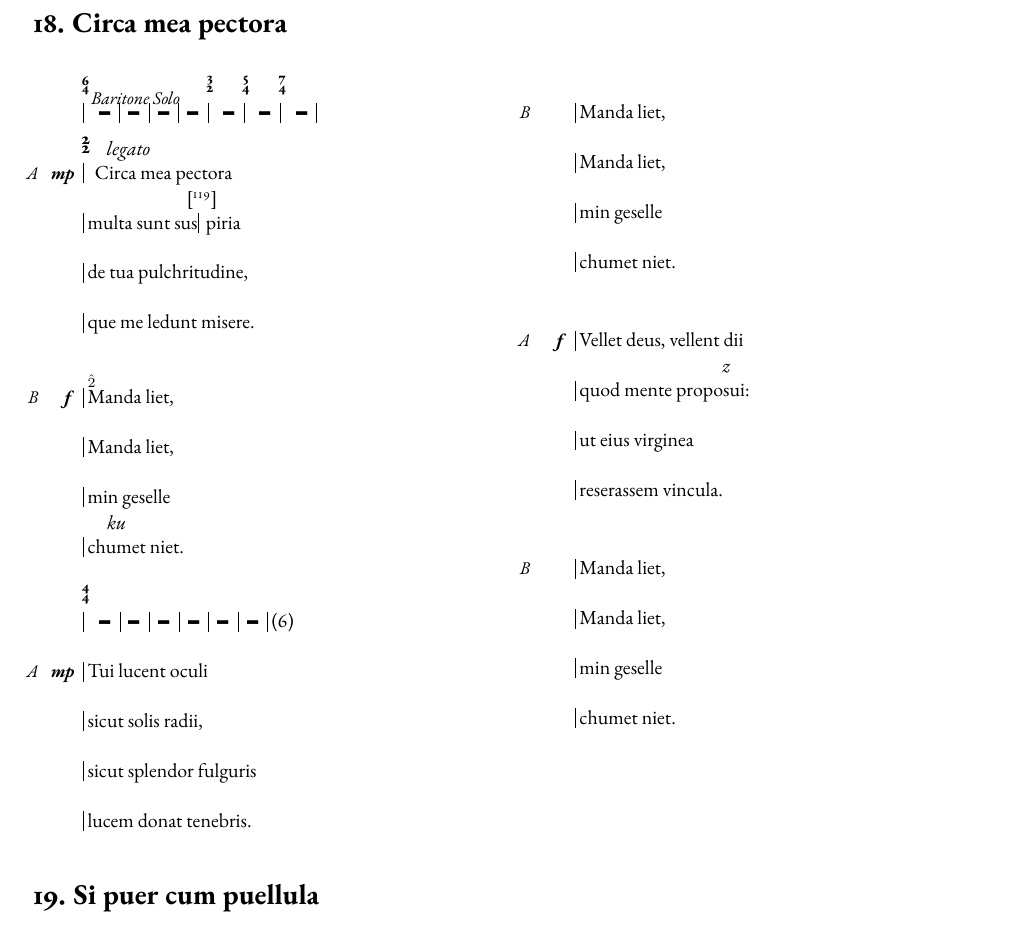
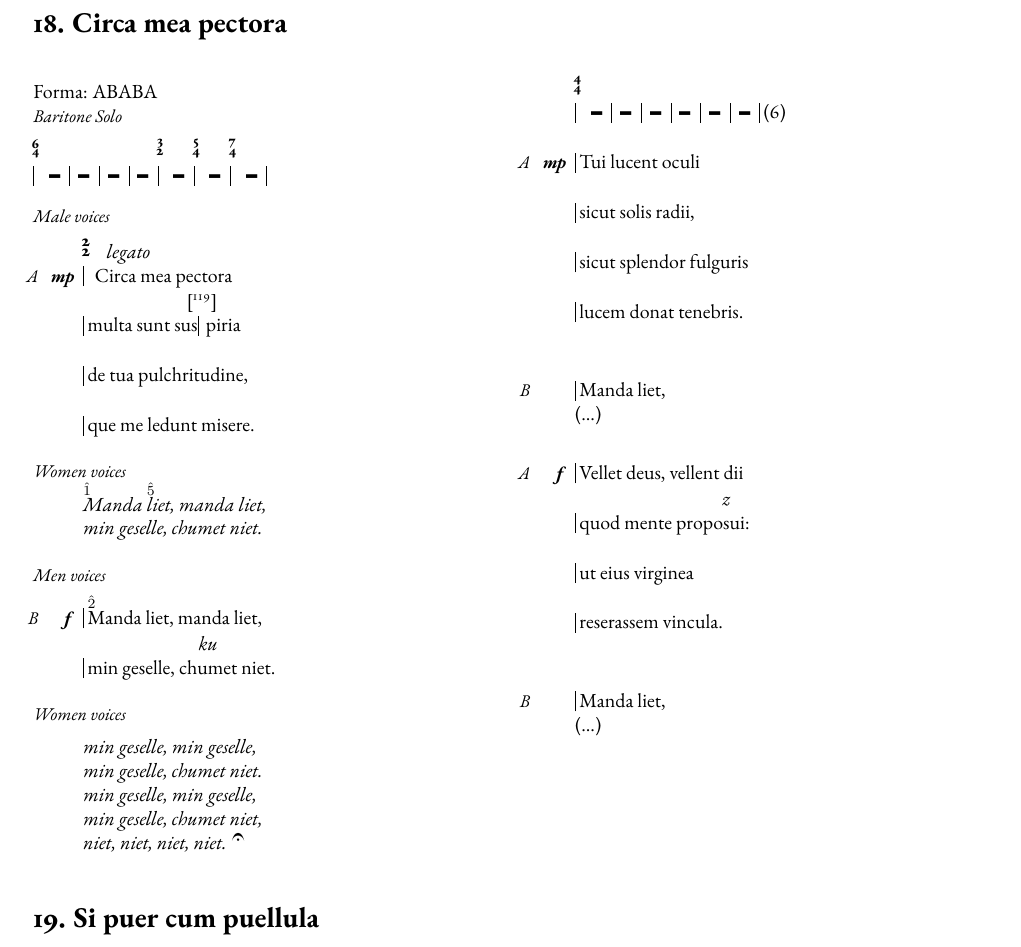
Before and after one commit to nunocasteleira/carmina-burana-lyrics, a LaTeX document (main.tex, which reads songs/18-circa-mea-pectora.tex): part of page 10 of 13, cut so that both start at the same text, the shorter picture padded with empty space. Compiled offline with pdfLaTeX.

Commit message:
Refactor lyrics structure and formatting for "Circa mea pectora"

```diff
--- a/songs/18-circa-mea-pectora.tex
+++ b/songs/18-circa-mea-pectora.tex
@@ -1,9 +1,15 @@
 \songsection{V.~--- Cour d'Amours}
 \begin{song}{title={18. Circa mea pectora}}
+Forma: ABABA
 
-\begin{verse}
-  \startline \partlabel[1ex]{Baritone Solo}\meterbar{6}{4} ~\wholerest ~ | ~\wholerest ~ | ~\wholerest ~ | ~\wholerest ~ \meterbar{3}{2} ~\wholerest ~ \meterbar{5}{4} ~\wholerest ~ \meterbar{7}{4} ~\wholerest ~ |\\
-\end{verse}
+\noindent{\small\itshape Baritone Solo}\nopagebreak
+\vspace{0.7\baselineskip}
+
+\startline \meterbar{6}{4} ~\wholerest ~ | ~\wholerest ~ | ~\wholerest ~ | ~\wholerest ~ \meterbar{3}{2} ~\wholerest ~ \meterbar{5}{4} ~\wholerest ~ \meterbar{7}{4} ~\wholerest ~ |\\
+
+\vspace{0.7\baselineskip}
+\noindent{\small\itshape Male voices}\nopagebreak
+\vspace{0.7\baselineskip}
 
 \begin{keepverse}
   \startline\stanzalabel{A}\linenote*{\dynmark{mp}}\meterbar{2}{2} Cir\chord-{\emph{legato}}ca mea pectora\\
@@ -12,11 +18,28 @@
   \startline| que me ledunt misere.\\
 \end{keepverse}
 
+\noindent{\small\itshape Women voices}\nopagebreak
+\vspace{0.7\baselineskip}
 \begin{keepverse}
-  \startline\stanzalabel{B}\linenote*{\dynmark{f}}| \scaledegree{2}Manda liet,\\
-  \startline| Manda liet,\\
-  \startline| min geselle\\
-  \startline| \chord-{\emph{ku}}chumet niet.\\
+\emph{\scaledegree{1}Manda \scaledegree{5}liet, manda liet,\\
+min geselle, chumet niet.}\\
+\end{keepverse}
+
+\noindent{\small\itshape Men voices}\nopagebreak
+
+\begin{keepverse}
+  \startline\stanzalabel{B}\linenote*{\dynmark{f}}| \scaledegree{2}Manda liet, manda liet,\\
+  \startline| min geselle, \chord-{\emph{ku}}chumet niet.\\
+\end{keepverse}
+
+\noindent{\small\itshape Women voices}\nopagebreak
+\vspace{0.7\baselineskip}
+\begin{keepverse}
+\emph{min geselle, min geselle,\\
+min geselle, chumet niet.\\
+min geselle, min geselle,\\
+min geselle, chumet niet,\\
+niet, niet, niet, niet. ~$\musFermata$}\\
 \end{keepverse}
 
 \begin{keepverse}
@@ -29,9 +52,7 @@
 
 \begin{keepverse}
   \startline\stanzalabel{B}| Manda liet,\\
-  \startline| Manda liet,\\
-  \startline| min geselle\\
-  \startline| chumet niet.\\
+  (...)
 \end{keepverse}
 
 \begin{keepverse}
@@ -43,9 +64,7 @@
 
 \begin{keepverse}
   \startline\stanzalabel{B}| Manda liet,\\
-  \startline| Manda liet,\\
-  \startline| min geselle\\
-  \startline| chumet niet.\\
+  (...)
 \end{keepverse}
 
 \end{multicols}
```
